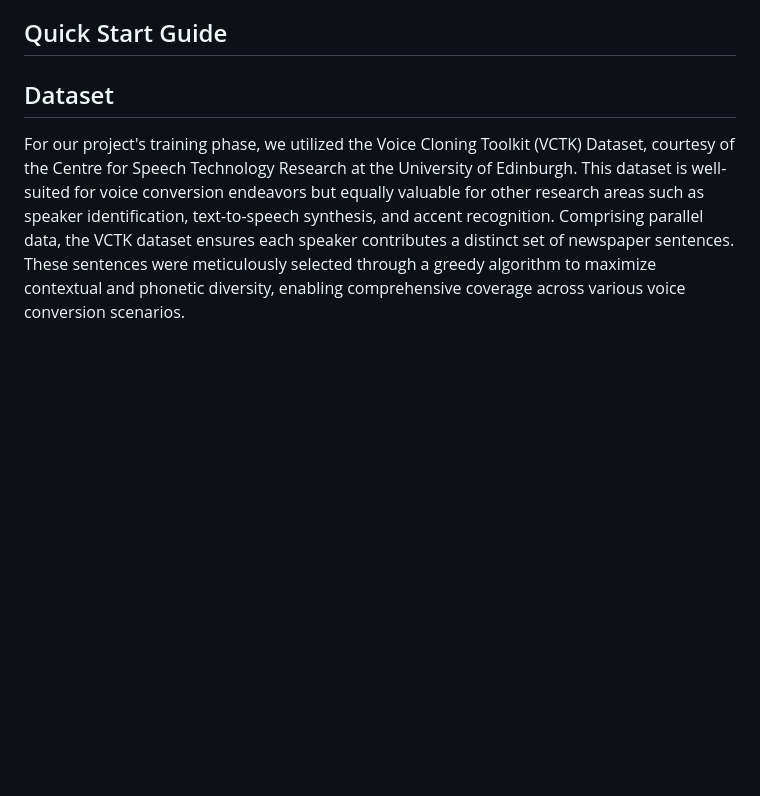
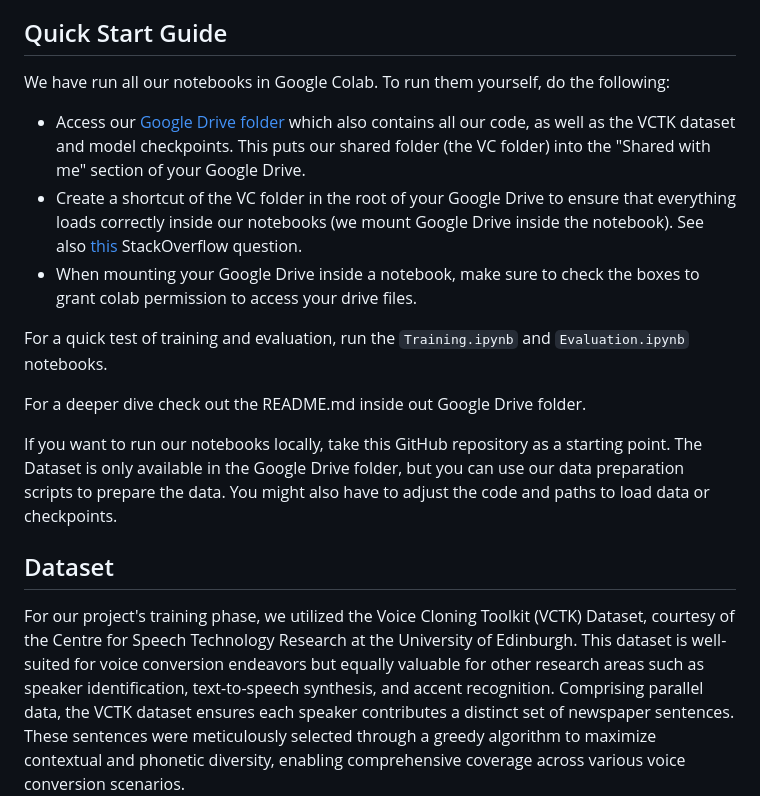
Before and after one commit to AleksandarIlievski/voice-conversion, a Markdown page: README.md, the part around the change. Drawn GitHub-style; blank space fills up the shorter version.

```diff
--- a/README.md
+++ b/README.md
@@ -14,6 +14,16 @@ Welcome to VoxShift, a university project at KIT that delves into the fascinatin
 
 ## Quick Start Guide
 
+We have run all our notebooks in Google Colab. To run them yourself, do the following:
+- Access our [Google Drive folder](https://drive.google.com/drive/folders/1V36Ga7vsziCFcNr6wsyagdREbVFFMUI4?usp=sharing) which also contains all our code, as well as the VCTK dataset and model checkpoints. This puts our shared folder (the VC folder) into the "Shared with me" section of your Google Drive.
+- Create a shortcut of the VC folder in the root of your Google Drive to ensure that everything loads correctly inside our notebooks (we mount Google Drive inside the notebook). See also [this](https://stackoverflow.com/questions/54351852/accessing-shared-with-me-with-colab) StackOverflow question.
+- When mounting your Google Drive inside a notebook, make sure to check the boxes to grant colab permission to access your drive files.
+
+For a quick test of training and evaluation, run the `Training.ipynb` and `Evaluation.ipynb` notebooks.
+
+For a deeper dive check out the README.md inside out Google Drive folder.
+
+If you want to run our notebooks locally, take this GitHub repository as a starting point. The Dataset is only available in the Google Drive folder, but you can use our data preparation scripts to prepare the data. You might also have to adjust the code and paths to load data or checkpoints.
 
 ## Dataset
 For our project's training phase, we utilized the Voice Cloning Toolkit (VCTK) Dataset, courtesy of the Centre for Speech Technology Research at the University of Edinburgh. This dataset is well-suited for voice conversion endeavors but equally valuable for other research areas such as speaker identification, text-to-speech synthesis, and accent recognition. Comprising parallel data, the VCTK dataset ensures each speaker contributes a distinct set of newspaper sentences. These sentences were meticulously selected through a greedy algorithm to maximize contextual and phonetic diversity, enabling comprehensive coverage across various voice conversion scenarios.
```
